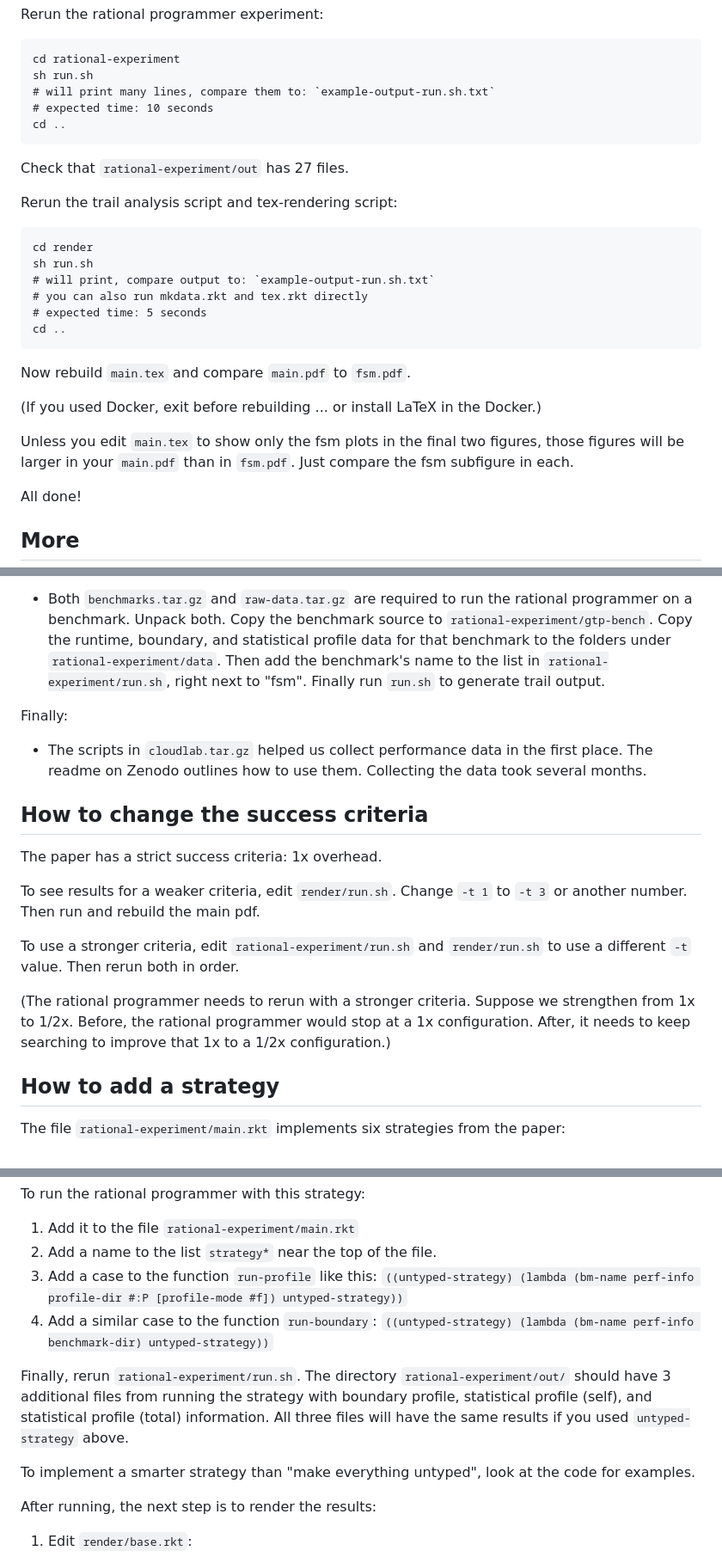
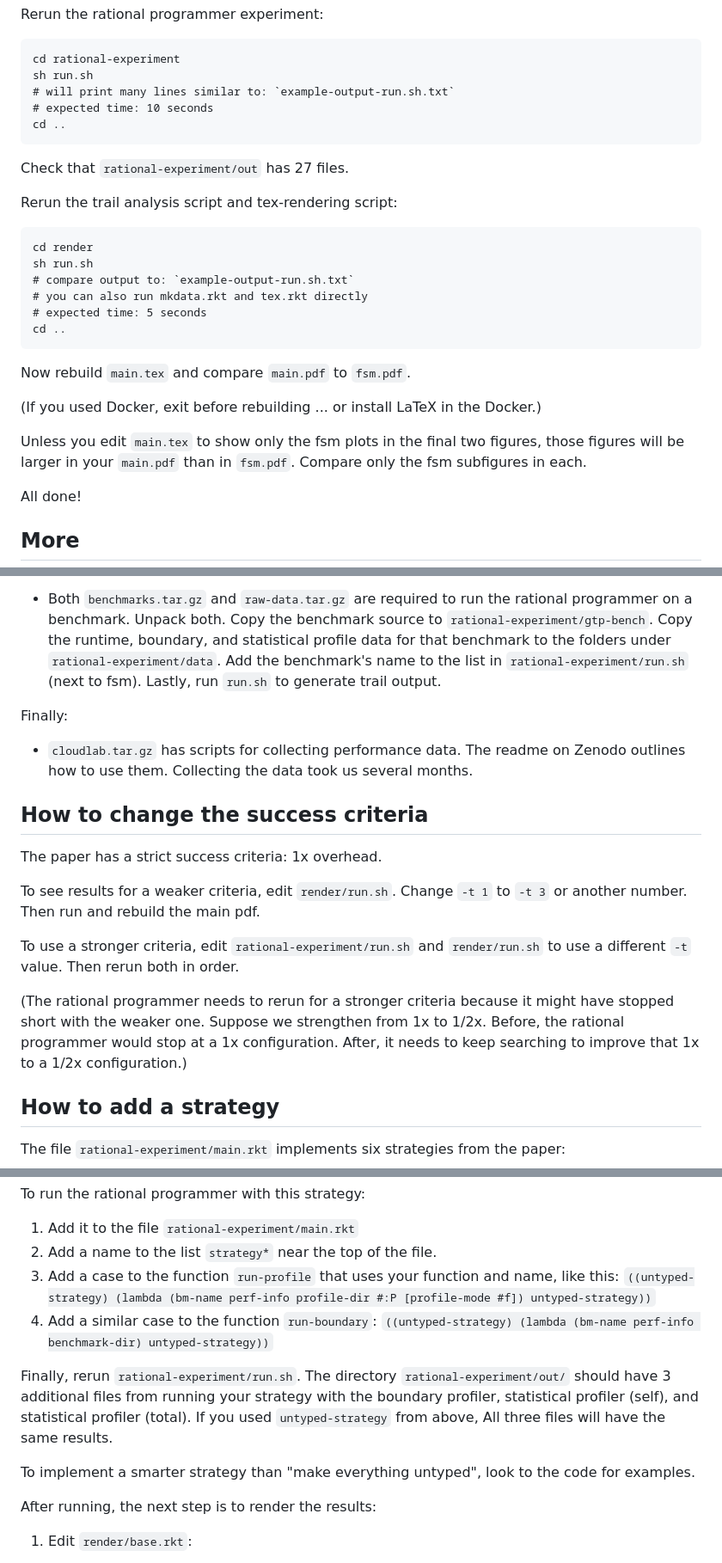
Before and after one commit to bennn/gfd-oopsla-2023, a Markdown page: oopsla-2023/artifact/README.md, 3 parts joined by grey strips. Shown: that part at 86% size. GitHub-like rendering.

Commit message:
artifact readme, another pass; thanks A + C

````diff
--- a/oopsla-2023/artifact/README.md
+++ b/oopsla-2023/artifact/README.md
@@ -87,7 +87,7 @@ Rerun the rational programmer experiment:
 ```
 cd rational-experiment
 sh run.sh
-# will print many lines, compare them to: `example-output-run.sh.txt`
+# will print many lines similar to: `example-output-run.sh.txt`
 # expected time: 10 seconds
 cd ..
 ```
@@ -99,7 +99,7 @@ Rerun the trail analysis script and tex-rendering script:
 ```
 cd render
 sh run.sh
-# will print, compare output to: `example-output-run.sh.txt`
+# compare output to: `example-output-run.sh.txt`
 # you can also run mkdata.rkt and tex.rkt directly
 # expected time: 5 seconds
 cd ..
@@ -112,7 +112,7 @@ Docker.)
 
 Unless you edit `main.tex` to show only the fsm plots in the final two
 figures, those figures will be larger in your `main.pdf` than in `fsm.pdf`.
-Just compare the fsm subfigure in each.
+Compare only the fsm subfigures in each.
 
 All done!
 
@@ -139,14 +139,13 @@ More ambitious:
   programmer on a benchmark. Unpack both. Copy the benchmark source to
   `rational-experiment/gtp-bench`. Copy the runtime, boundary, and statistical
   profile data for that benchmark to the folders under `rational-experiment/data`.
-  Then add the benchmark's name to the list in `rational-experiment/run.sh`,
-  right next to "fsm". Finally run `run.sh` to generate trail output.
+  Add the benchmark's name to the list in `rational-experiment/run.sh` (next
+  to fsm). Lastly, run `run.sh` to generate trail output.
 
 Finally:
 
-- The scripts in `cloudlab.tar.gz` helped us collect performance data in the
-  first place. The readme on Zenodo outlines how to use them. Collecting the
-  data took several months.
+- `cloudlab.tar.gz` has scripts for collecting performance data.  The readme on
+  Zenodo outlines how to use them. Collecting the data took us several months.
 
 
 ## How to change the success criteria
@@ -159,10 +158,10 @@ To see results for a weaker criteria, edit `render/run.sh`. Change `-t 1` to
 To use a stronger criteria, edit `rational-experiment/run.sh` and
 `render/run.sh` to use a different `-t` value. Then rerun both in order.
 
-(The rational programmer needs to rerun with a stronger criteria. Suppose
-we strengthen from 1x to 1/2x. Before, the rational programmer would stop
-at a 1x configuration. After, it needs to keep searching to improve that
-1x to a 1/2x configuration.)
+(The rational programmer needs to rerun for a stronger criteria because
+it might have stopped short with the weaker one. Suppose we strengthen from 1x
+to 1/2x. Before, the rational programmer would stop at a 1x configuration.
+After, it needs to keep searching to improve that 1x to a 1/2x configuration.)
 
 
 ## How to add a strategy
@@ -209,7 +210,8 @@ To run the rational programmer with this strategy:
 
 1. Add it to the file `rational-experiment/main.rkt`
 2. Add a name to the list `strategy*` near the top of the file.
-3. Add a case to the function `run-profile` like this:
+3. Add a case to the function `run-profile` that uses your function and name,
+   like this:
    `((untyped-strategy)
      (lambda (bm-name perf-info profile-dir #:P [profile-mode #f]) untyped-strategy))`
 4. Add a similar case to the function `run-boundary`:
@@ -217,12 +219,12 @@ To run the rational programmer with this strategy:
      (lambda (bm-name perf-info benchmark-dir) untyped-strategy))`
 
 Finally, rerun `rational-experiment/run.sh`. The directory
-`rational-experiment/out/` should have 3 additional files from running the
-strategy with boundary profile, statistical profile (self), and statistical
-profile (total) information. All three files will have the same results if you
-used `untyped-strategy` above.
+`rational-experiment/out/` should have 3 additional files from running your
+strategy with the boundary profiler, statistical profiler (self), and statistical
+profiler (total). If you used `untyped-strategy` from above, All three files will
+have the same results.
 
-To implement a smarter strategy than "make everything untyped", look at the code
+To implement a smarter strategy than "make everything untyped", look to the code
 for examples.
 
 After running, the next step is to render the results:
````
Also changed, not shown: other parts of oopsla-2023/artifact/README.md (+3 -1 lines).
